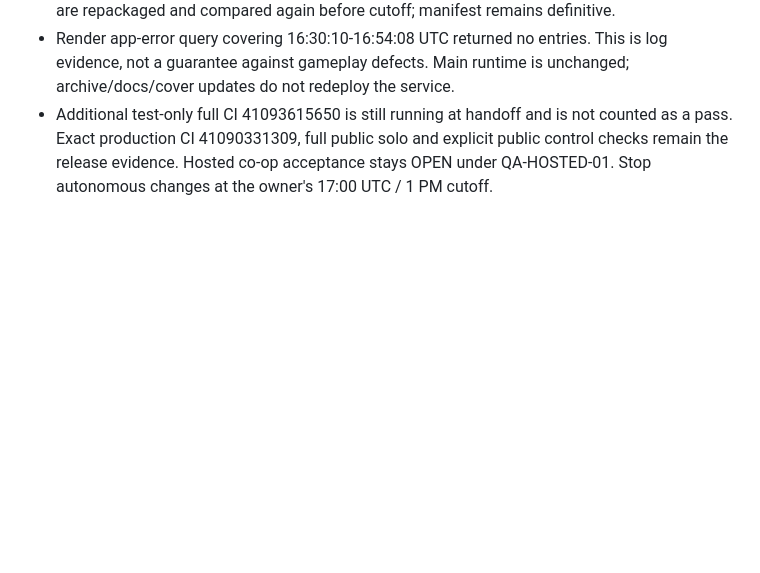
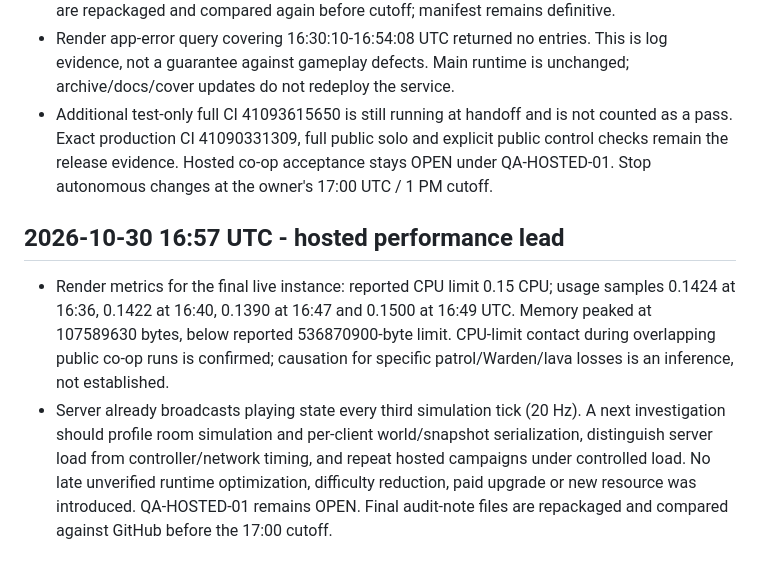
Before and after one commit to MummblingThinker/1k-Game-Project-Only-AI-, a Markdown page: QA_LOG.md, the part around the change. GitHub-like rendering; blank space fills up the shorter version.

Commit message:
Record confirmed hosted CPU pressure for co-op follow-up

```diff
--- a/QA_LOG.md
+++ b/QA_LOG.md
@@ -860,3 +860,9 @@ Owner resumed until 17:00 UTC / 1 PM America/New_York. Latest requests supersede
 - Final clean extraction PASS again after current cover and handoff: 133 allowlisted files, ZIP integrity and dependency-isolated npm test. artifacts/followup-final-archive.log. All 133 archive files then matched local bytes, manifest SHA256 values and GitHub tree at handoff 0ff57132 (line-ending normalization allowed); artifacts/verify-final-archive.py PASS. Final audit-note edits are repackaged and compared again before cutoff; manifest remains definitive.
 - Render app-error query covering 16:30:10-16:54:08 UTC returned no entries. This is log evidence, not a guarantee against gameplay defects. Main runtime is unchanged; archive/docs/cover updates do not redeploy the service.
 - Additional test-only full CI 41093615650 is still running at handoff and is not counted as a pass. Exact production CI 41090331309, full public solo and explicit public control checks remain the release evidence. Hosted co-op acceptance stays OPEN under QA-HOSTED-01. Stop autonomous changes at the owner's 17:00 UTC / 1 PM cutoff.
+
+
+## 2026-10-30 16:57 UTC - hosted performance lead
+
+- Render metrics for the final live instance: reported CPU limit 0.15 CPU; usage samples 0.1424 at 16:36, 0.1422 at 16:40, 0.1390 at 16:47 and 0.1500 at 16:49 UTC. Memory peaked at 107589630 bytes, below reported 536870900-byte limit. CPU-limit contact during overlapping public co-op runs is confirmed; causation for specific patrol/Warden/lava losses is an inference, not established.
+- Server already broadcasts playing state every third simulation tick (20 Hz). A next investigation should profile room simulation and per-client world/snapshot serialization, distinguish server load from controller/network timing, and repeat hosted campaigns under controlled load. No late unverified runtime optimization, difficulty reduction, paid upgrade or new resource was introduced. QA-HOSTED-01 remains OPEN. Final audit-note files are repackaged and compared against GitHub before the 17:00 cutoff.
```
Also changed, not shown: TASK_LIST.md (+1 -1 lines), docs/PROJECT_STATUS.md (+1 -1 lines).
